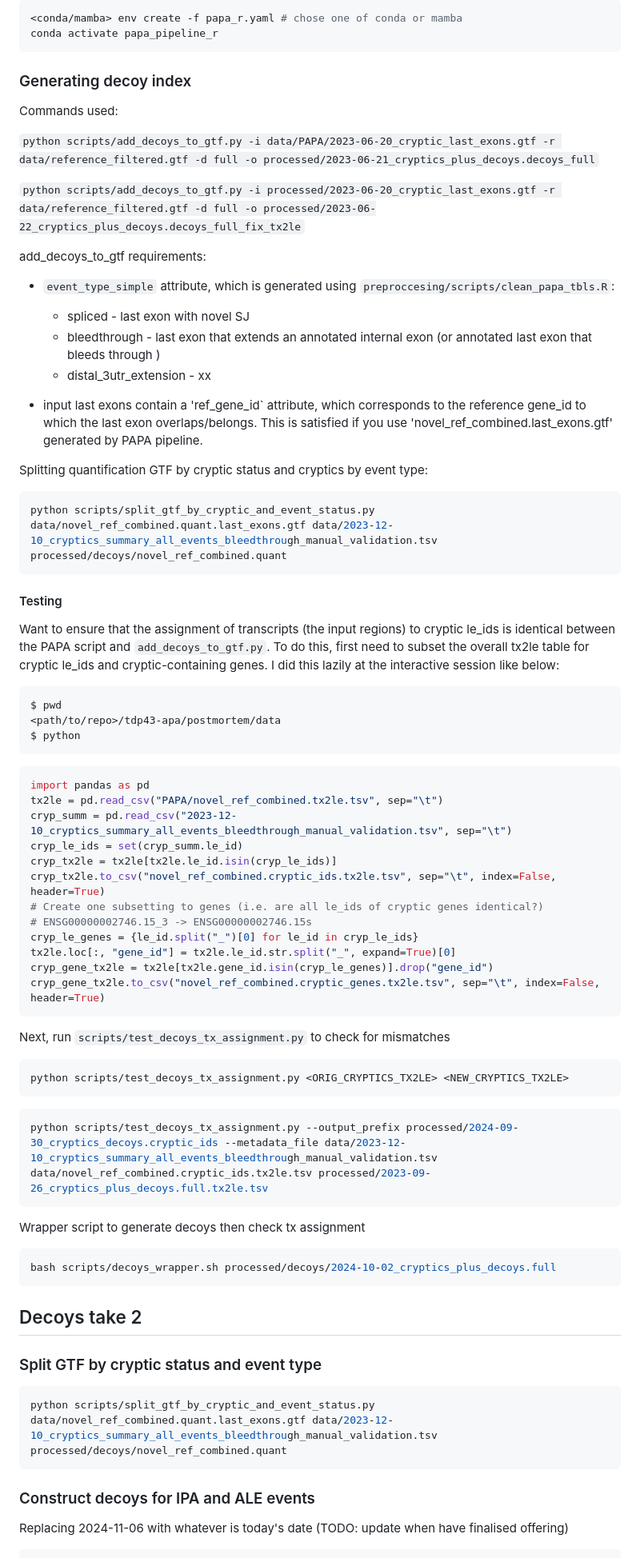
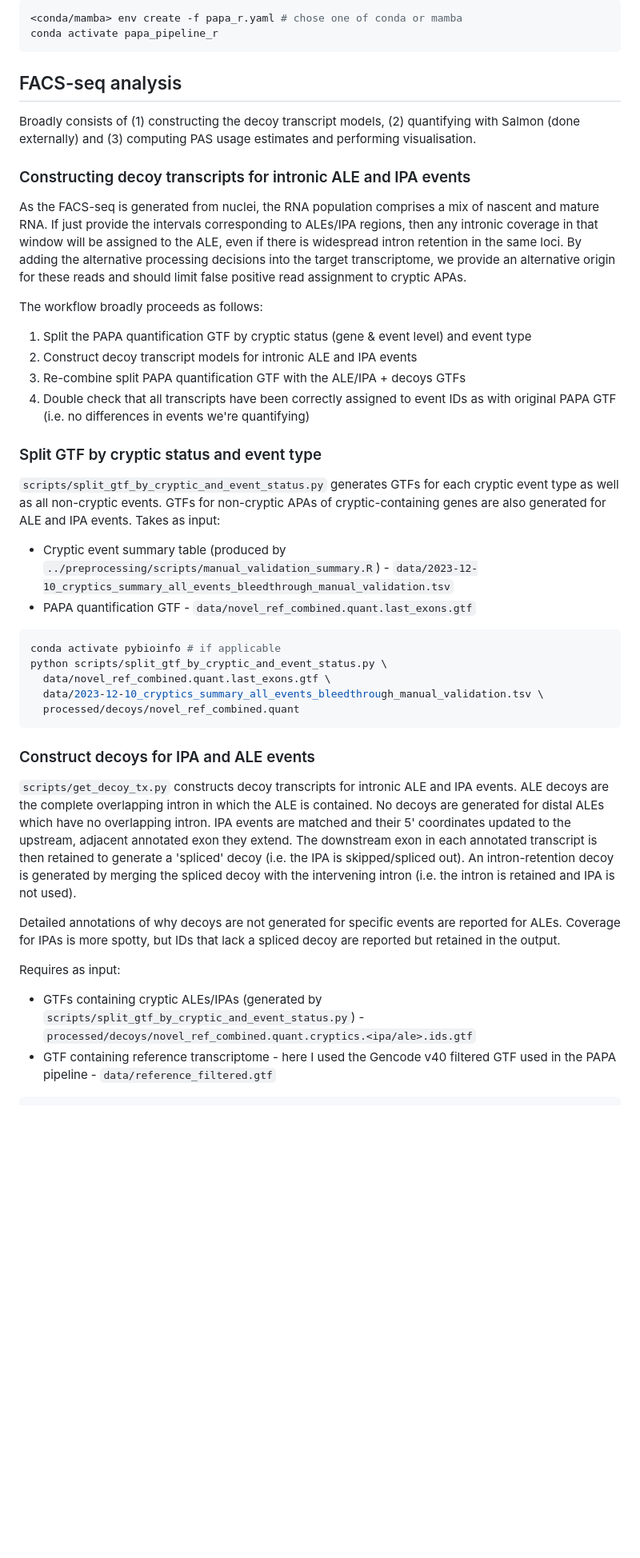
Before and after one commit to frattalab/tdp43-apa, a Markdown page: postmortem/README.md, the part around the change printed below. Shown: that part at 80% size. GitHub-like rendering; blank space fills up the shorter version.

Commit message:
update facs-seq analysis documentation

````diff
--- a/postmortem/README.md
+++ b/postmortem/README.md
@@ -12,81 +12,46 @@ Running the `tx_to_polya_quant.R` script for the FACS-seq analysis requires a cu
 conda activate papa_pipeline_r
 ```
 
-### Generating decoy index
+## FACS-seq analysis
 
-Commands used:
+Broadly consists of (1) constructing the decoy transcript models, (2) quantifying with Salmon (done externally) and (3) computing PAS usage estimates and performing visualisation.
 
-`python scripts/add_decoys_to_gtf.py -i data/PAPA/2023-06-20_cryptic_last_exons.gtf -r data/reference_filtered.gtf -d full -o processed/2023-06-21_cryptics_plus_decoys.decoys_full`
+### Constructing decoy transcripts for intronic ALE and IPA events
 
-`python scripts/add_decoys_to_gtf.py -i processed/2023-06-20_cryptic_last_exons.gtf -r data/reference_filtered.gtf -d full -o processed/2023-06-22_cryptics_plus_decoys.decoys_full_fix_tx2le`
+As the FACS-seq is generated from nuclei, the RNA population comprises a mix of nascent and mature RNA. If just provide the intervals corresponding to ALEs/IPA regions, then any intronic coverage in that window will be assigned to the ALE, even if there is widespread intron retention in the same loci. By adding the alternative processing decisions into the target transcriptome, we provide an alternative origin for these reads and should limit false positive read assignment to cryptic APAs.
 
-add_decoys_to_gtf requirements:
+The workflow broadly proceeds as follows:
 
-- `event_type_simple` attribute, which is generated using `preproccesing/scripts/clean_papa_tbls.R`:
-
-  - spliced - last exon with novel SJ
-  - bleedthrough - last exon that extends an annotated internal exon (or annotated last exon that bleeds through )
-  - distal_3utr_extension - xx
-
-- input last exons contain a 'ref_gene_id` attribute, which corresponds to the reference gene_id to which the last exon overlaps/belongs. This is satisfied if you use 'novel_ref_combined.last_exons.gtf' generated by PAPA pipeline.
-
-Splitting quantification GTF by cryptic status and cryptics by event type:
-
-```bash
-python scripts/split_gtf_by_cryptic_and_event_status.py data/novel_ref_combined.quant.last_exons.gtf data/2023-12-10_cryptics_summary_all_events_bleedthrough_manual_validation.tsv processed/decoys/novel_ref_combined.quant
-```
-
-#### Testing
-
-Want to ensure that the assignment of transcripts (the input regions) to cryptic le_ids is identical between the PAPA script and `add_decoys_to_gtf.py`. To do this, first need to subset the overall tx2le table for cryptic le_ids and cryptic-containing genes. I did this lazily at the interactive session like below:
-
-```bash
-$ pwd
-<path/to/repo>/tdp43-apa/postmortem/data
-$ python
-```
-
-```python
-import pandas as pd
-tx2le = pd.read_csv("PAPA/novel_ref_combined.tx2le.tsv", sep="\t")
-cryp_summ = pd.read_csv("2023-12-10_cryptics_summary_all_events_bleedthrough_manual_validation.tsv", sep="\t")
-cryp_le_ids = set(cryp_summ.le_id)
-cryp_tx2le = tx2le[tx2le.le_id.isin(cryp_le_ids)]
-cryp_tx2le.to_csv("novel_ref_combined.cryptic_ids.tx2le.tsv", sep="\t", index=False, header=True)
-# Create one subsetting to genes (i.e. are all le_ids of cryptic genes identical?)
-# ENSG00000002746.15_3 -> ENSG00000002746.15s
-cryp_le_genes = {le_id.split("_")[0] for le_id in cryp_le_ids}
-tx2le.loc[:, "gene_id"] = tx2le.le_id.str.split("_", expand=True)[0]
-cryp_gene_tx2le = tx2le[tx2le.gene_id.isin(cryp_le_genes)].drop("gene_id")
-cryp_gene_tx2le.to_csv("novel_ref_combined.cryptic_genes.tx2le.tsv", sep="\t", index=False, header=True)
-```
-
-Next, run `scripts/test_decoys_tx_assignment.py` to check for mismatches
-
-```bash
-python scripts/test_decoys_tx_assignment.py <ORIG_CRYPTICS_TX2LE> <NEW_CRYPTICS_TX2LE>
-```
-
-```bash
-python scripts/test_decoys_tx_assignment.py --output_prefix processed/2024-09-30_cryptics_decoys.cryptic_ids --metadata_file data/2023-12-10_cryptics_summary_all_events_bleedthrough_manual_validation.tsv data/novel_ref_combined.cryptic_ids.tx2le.tsv processed/2023-09-26_cryptics_plus_decoys.full.tx2le.tsv
-```
-
-Wrapper script to generate decoys then check tx assignment
-
-```bash
-bash scripts/decoys_wrapper.sh processed/decoys/2024-10-02_cryptics_plus_decoys.full
-```
-
-## Decoys take 2
+1. Split the PAPA quantification GTF by cryptic status (gene & event level) and event type
+2. Construct decoy transcript models for intronic ALE and IPA events
+3. Re-combine split PAPA quantification GTF with the ALE/IPA + decoys GTFs
+4. Double check that all transcripts have been correctly assigned to event IDs as with original PAPA GTF (i.e. no differences in events we're quantifying)
 
 ### Split GTF by cryptic status and event type
 
+`scripts/split_gtf_by_cryptic_and_event_status.py` generates GTFs for each cryptic event type as well as all non-cryptic events. GTFs for non-cryptic APAs of cryptic-containing genes are also generated for ALE and IPA events. Takes as input:
+
+- Cryptic event summary table (produced by `../preprocessing/scripts/manual_validation_summary.R`) - `data/2023-12-10_cryptics_summary_all_events_bleedthrough_manual_validation.tsv`
+- PAPA quantification GTF - `data/novel_ref_combined.quant.last_exons.gtf`
+
+
 ```bash
-python scripts/split_gtf_by_cryptic_and_event_status.py data/novel_ref_combined.quant.last_exons.gtf data/2023-12-10_cryptics_summary_all_events_bleedthrough_manual_validation.tsv processed/decoys/novel_ref_combined.quant
+conda activate pybioinfo # if applicable
+python scripts/split_gtf_by_cryptic_and_event_status.py \
+  data/novel_ref_combined.quant.last_exons.gtf \
+  data/2023-12-10_cryptics_summary_all_events_bleedthrough_manual_validation.tsv \
+  processed/decoys/novel_ref_combined.quant
 ```
 
 ### Construct decoys for IPA and ALE events
 
-Replacing 2024-11-06 with whatever is today's date (TODO: update when have finalised offering)
+`scripts/get_decoy_tx.py` constructs decoy transcripts for intronic ALE and IPA events. ALE decoys are the complete overlapping intron in which the ALE is contained. No decoys are generated for distal ALEs which have no overlapping intron. IPA events are matched and their 5' coordinates updated to the upstream, adjacent annotated exon they extend. The downstream exon in each annotated transcript is then retained to generate a 'spliced' decoy (i.e. the IPA is skipped/spliced out). An intron-retention decoy is generated by merging the spliced decoy with the intervening intron (i.e. the intron is retained and IPA is not used).
+
+Detailed annotations of why decoys are not generated for specific events are reported for ALEs. Coverage for IPAs is more spotty, but IDs that lack a spliced decoy are reported but retained in the output.
+
+Requires as input:
+
+- GTFs containing cryptic ALEs/IPAs (generated by `scripts/split_gtf_by_cryptic_and_event_status.py`) - `processed/decoys/novel_ref_combined.quant.cryptics.<ipa/ale>.ids.gtf`
+- GTF containing reference transcriptome - here I used the Gencode v40 filtered GTF used in the PAPA pipeline - `data/reference_filtered.gtf`
 
 ```bash
````
Also changed, not shown: other parts of postmortem/README.md (+34 -35 lines).
